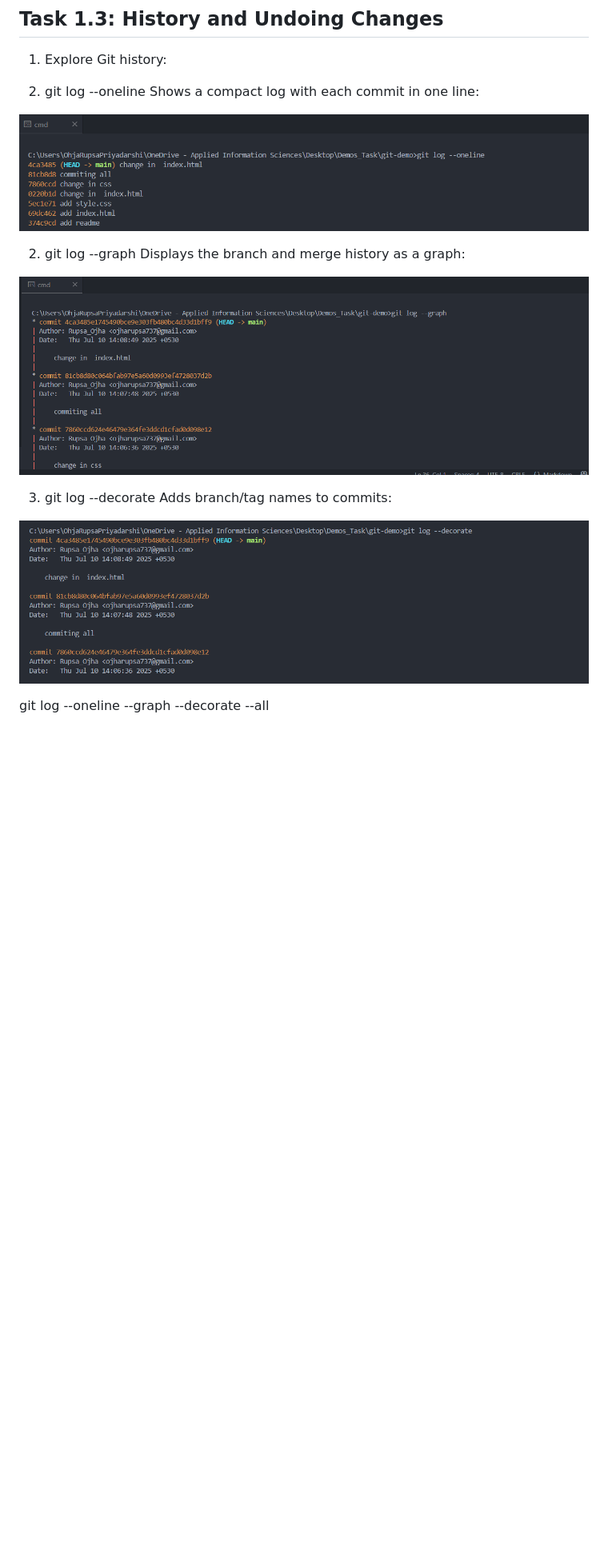
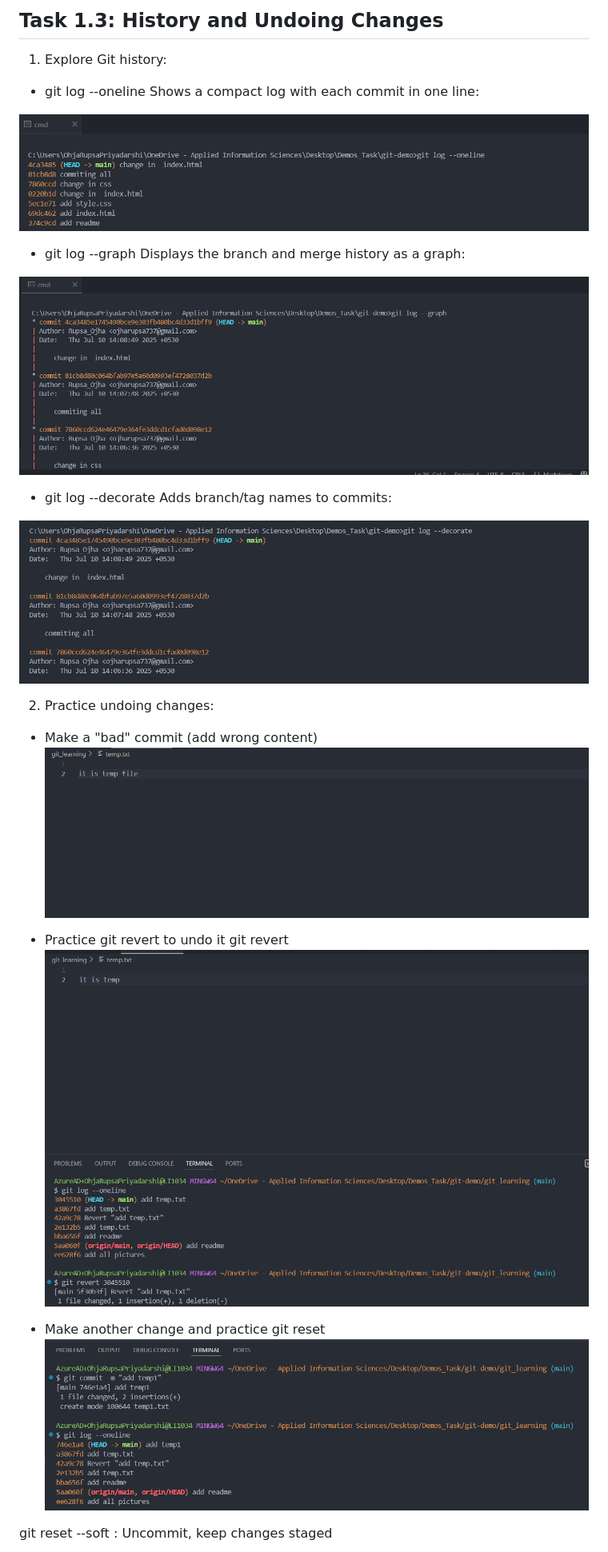
Before and after one commit to Rupsa1234/git_learning, a Markdown page: README.md, the part around the change printed below. Shown: that part at 80% size. Rendered like a GitHub page; pictures changed too: image-12.png (added), image-13.png (added), image-14.png (added); blank space fills up the shorter version.

Commit message:
new text in temp1

```diff
--- a/README.md
+++ b/README.md
@@ -26,19 +26,32 @@ git diff - This command shows the difference between the working directory and t
 
 1. Explore Git history:
 
-1. git log --oneline
+- git log --oneline
 Shows a compact log with each commit in one line:
 
 ![alt text](image-7.png)
 
-2. git log --graph
+- git log --graph
 Displays the branch and merge history as a graph:
 
 ![alt text](image-8.png)
 
-3. git log --decorate
+- git log --decorate
 Adds branch/tag names to commits:
 
 ![alt text](image-9.png)
 
-git log --oneline --graph --decorate --all
+
+2. Practice undoing changes:
+- Make a "bad" commit (add wrong content)
+![alt text](image-12.png)
+
+- Practice git revert to undo it
+git revert <commit-hash>
+![alt text](image-13.png)
+
+- Make another change and practice git reset
+![alt text](image-14.png)
+
+git reset --soft <hash>     : Uncommit, keep changes staged
+
```
Also changed, not shown: other parts of README.md (+20 -0 lines), image-15.png (added), 1 other file.
